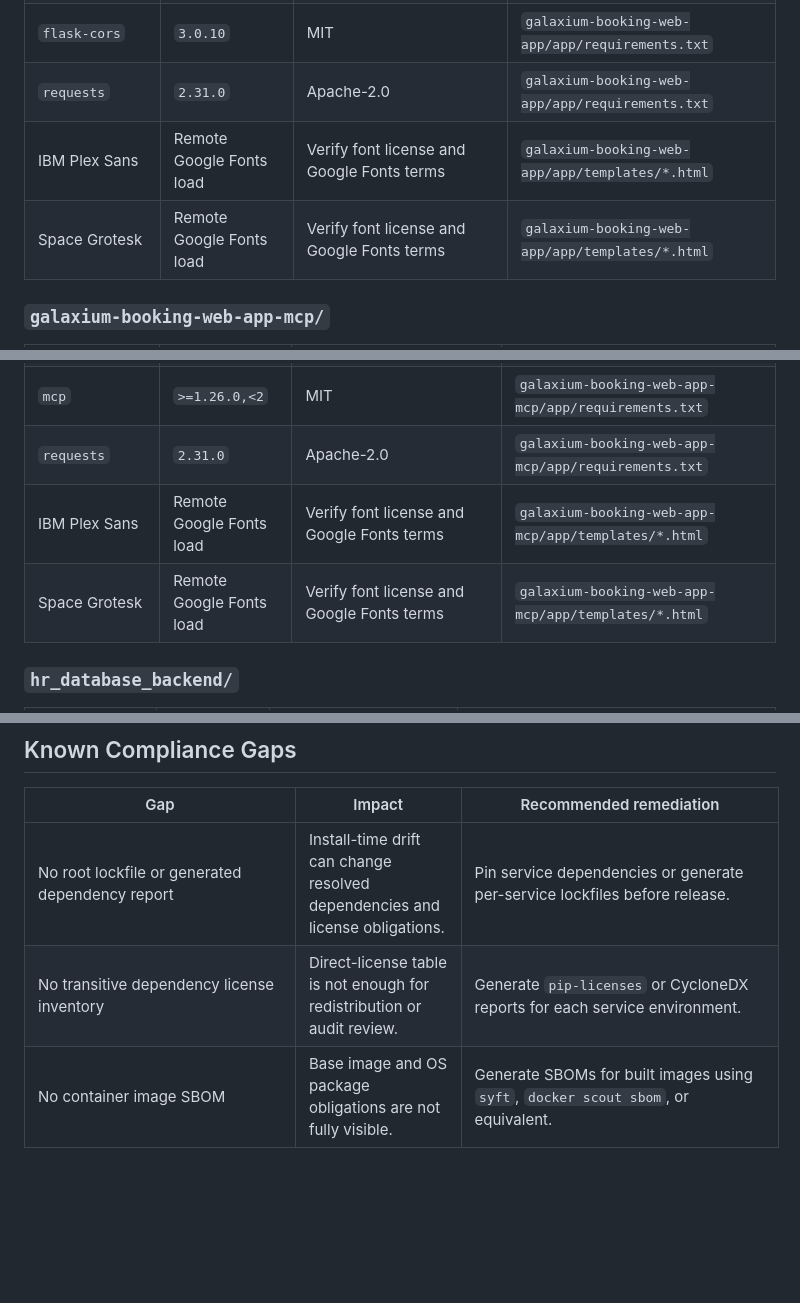
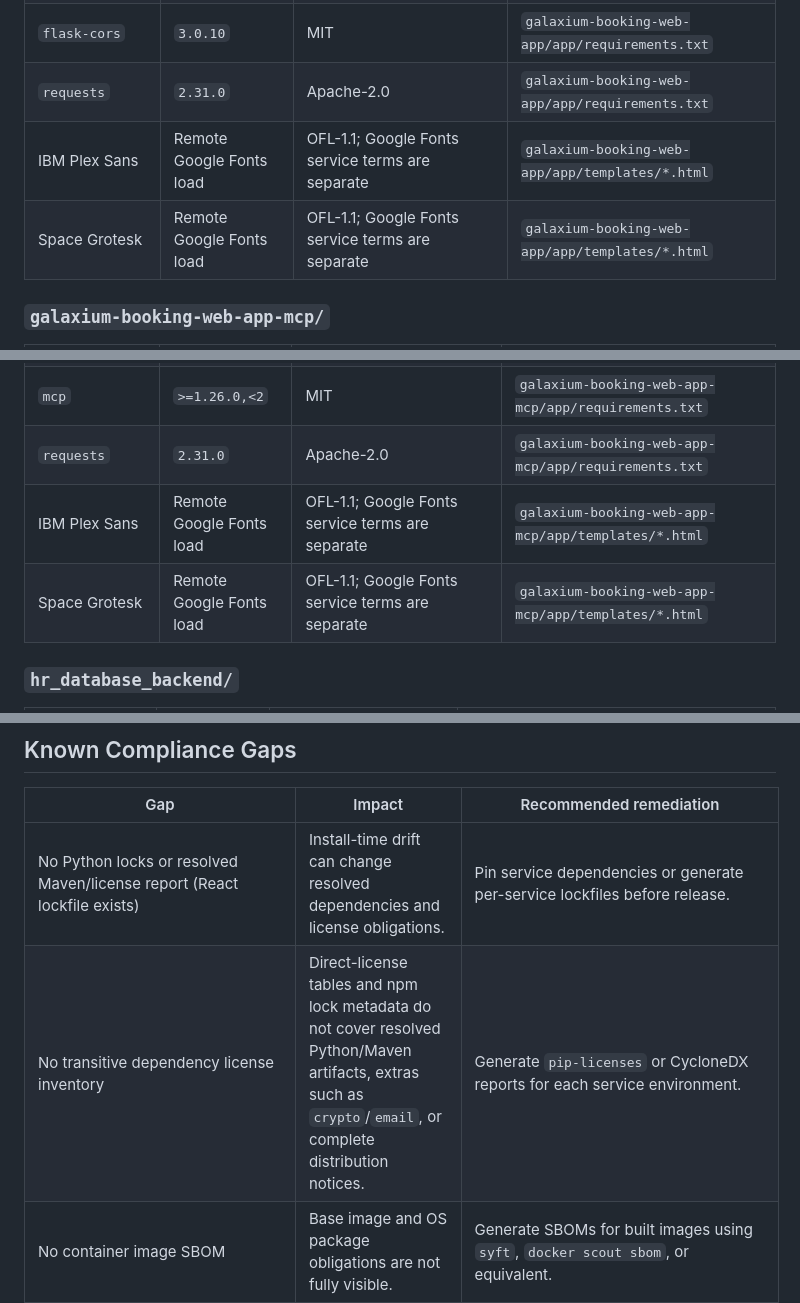
Before and after one commit to thomassuedbroecker/galaxium-travels-infrastructure-tsuedbro, a Markdown page: docs/DEPENDENCY_LICENSE_TRANSPARENCY.md, 3 parts joined by grey strips. GitHub-like rendering; blank space fills up the shorter version.

```diff
--- a/docs/DEPENDENCY_LICENSE_TRANSPARENCY.md
+++ b/docs/DEPENDENCY_LICENSE_TRANSPARENCY.md
@@ -68,8 +69,8 @@ runtime packages installed on a developer workstation.
 | `Flask` | `3.1.1` | BSD-3-Clause | `galaxium-booking-web-app/app/requirements.txt` |
 | `flask-cors` | `3.0.10` | MIT | `galaxium-booking-web-app/app/requirements.txt` |
 | `requests` | `2.31.0` | Apache-2.0 | `galaxium-booking-web-app/app/requirements.txt` |
-| IBM Plex Sans | Remote Google Fonts load | Verify font license and Google Fonts terms | `galaxium-booking-web-app/app/templates/*.html` |
-| Space Grotesk | Remote Google Fonts load | Verify font license and Google Fonts terms | `galaxium-booking-web-app/app/templates/*.html` |
+| IBM Plex Sans | Remote Google Fonts load | OFL-1.1; Google Fonts service terms are separate | `galaxium-booking-web-app/app/templates/*.html` |
+| Space Grotesk | Remote Google Fonts load | OFL-1.1; Google Fonts service terms are separate | `galaxium-booking-web-app/app/templates/*.html` |
 
 ### `galaxium-booking-web-app-mcp/`
 
@@ -81,8 +82,8 @@ runtime packages installed on a developer workstation.
 | `httpx` | `0.28.1` | BSD-3-Clause | `galaxium-booking-web-app-mcp/app/requirements.txt` |
 | `mcp` | `>=1.26.0,<2` | MIT | `galaxium-booking-web-app-mcp/app/requirements.txt` |
 | `requests` | `2.31.0` | Apache-2.0 | `galaxium-booking-web-app-mcp/app/requirements.txt` |
-| IBM Plex Sans | Remote Google Fonts load | Verify font license and Google Fonts terms | `galaxium-booking-web-app-mcp/app/templates/*.html` |
-| Space Grotesk | Remote Google Fonts load | Verify font license and Google Fonts terms | `galaxium-booking-web-app-mcp/app/templates/*.html` |
+| IBM Plex Sans | Remote Google Fonts load | OFL-1.1; Google Fonts service terms are separate | `galaxium-booking-web-app-mcp/app/templates/*.html` |
+| Space Grotesk | Remote Google Fonts load | OFL-1.1; Google Fonts service terms are separate | `galaxium-booking-web-app-mcp/app/templates/*.html` |
 
 ### `hr_database_backend/`
 
@@ -116,8 +181,8 @@ runtime packages installed on a developer workstation.
 
 | Gap | Impact | Recommended remediation |
 | --- | --- | --- |
-| No root lockfile or generated dependency report | Install-time drift can change resolved dependencies and license obligations. | Pin service dependencies or generate per-service lockfiles before release. |
-| No transitive dependency license inventory | Direct-license table is not enough for redistribution or audit review. | Generate `pip-licenses` or CycloneDX reports for each service environment. |
+| No Python locks or resolved Maven/license report (React lockfile exists) | Install-time drift can change resolved dependencies and license obligations. | Pin service dependencies or generate per-service lockfiles before release. |
+| No transitive dependency license inventory | Direct-license tables and npm lock metadata do not cover resolved Python/Maven artifacts, extras such as `crypto`/`email`, or complete distribution notices. | Generate `pip-licenses` or CycloneDX reports for each service environment. |
 | No container image SBOM | Base image and OS package obligations are not fully visible. | Generate SBOMs for built images using `syft`, `docker scout sbom`, or equivalent. |
 | MCP Inspector fetched dynamically with `npx` | Runtime package version and license can change. | Pin the npm package version in scripts or document the verified version in release evidence. |
 | `pandas` installed separately and unpinned in `hr_database_backend/Dockerfile` | Build output can drift independently from `requirements.txt`. | Move `pandas` into `hr_database_backend/requirements.txt` with an explicit version constraint. |
```
Also changed, not shown: other parts of docs/DEPENDENCY_LICENSE_TRANSPARENCY.md (+67 -2 lines), README.md (+12 -4 lines), THIRD_PARTY_NOTICES.md (+20 -3 lines).
